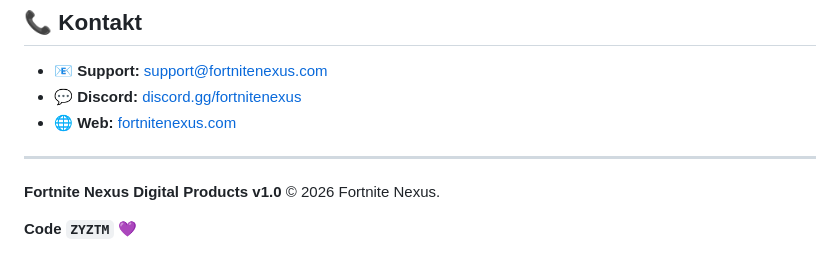
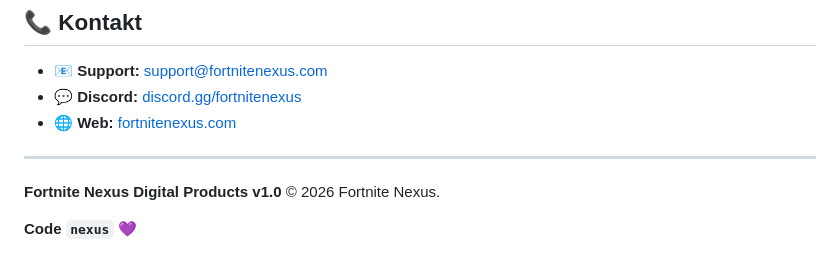
Before and after one commit to Schwerti09/Zyztm, a Markdown page: products/README.md, the part around the change. Rendered like a GitHub page.

Commit message:
feat(p1.1): Brand-Migration zyztm → nexus - Docs & Products
- VIRAL_PROGRESS.md: ZYZTM → nexus
- products/README.md: ZYZTM → nexus

```diff
--- a/products/README.md
+++ b/products/README.md
@@ -330,4 +330,4 @@ Brauche noch:
 **Fortnite Nexus Digital Products v1.0**
 © 2026 Fortnite Nexus.
 
-**Code `ZYZTM` 💜**
+**Code `nexus` 💜**
```
Also changed, not shown: VIRAL_PROGRESS.md (+1 -1 lines).
